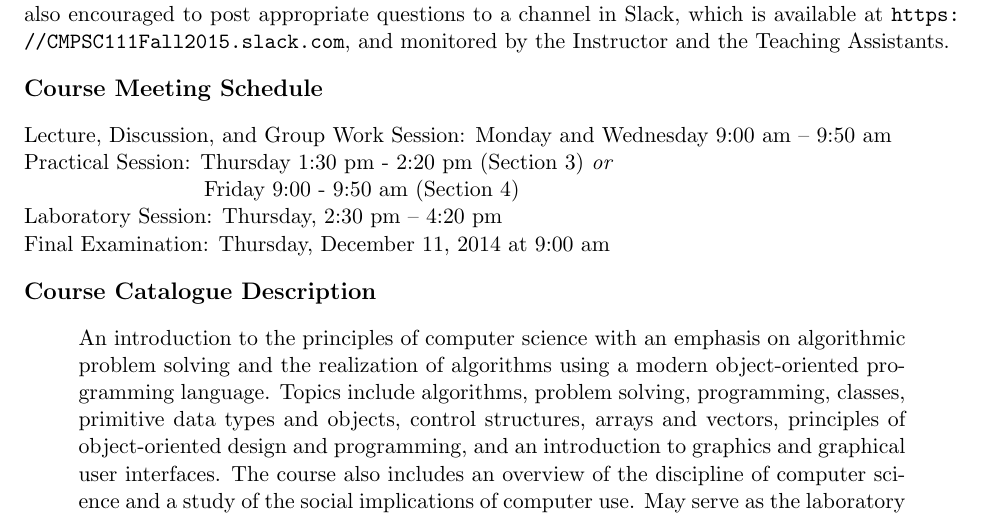
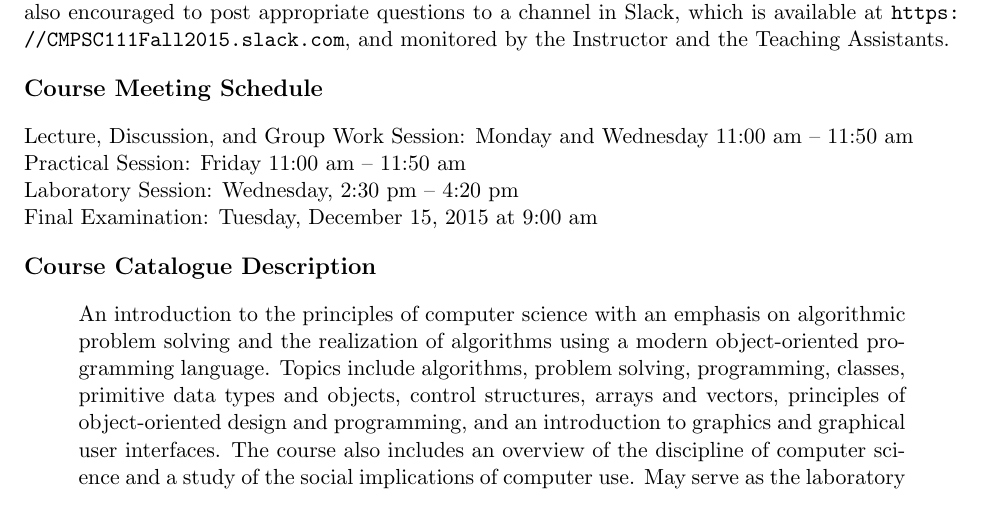
Before and after one commit to gkapfham/cs111F2015, a LaTeX document (syllabus/cs111F2015_syllabus.tex): part of page 1 of 5, cut so that both start at the same text. Compiled offline with pdfLaTeX; a LaTeX package or settings file that is missing is left out.

Commit message:
Updating the schedule details for the class inside of the cs111F2015_syllabus.

```diff
--- a/syllabus/cs111F2015_syllabus.tex
+++ b/syllabus/cs111F2015_syllabus.tex
@@ -37,10 +37,10 @@ Assistants.
 
 \subsection*{Course Meeting Schedule}
 
-Lecture, Discussion, and Group Work Session: Monday and Wednesday 9:00 am -- 9:50 am\\
-Practical Session: Thursday 1:30 pm - 2:20 pm (Section 3) {\em or} \\ \hspace*{1.2in} Friday 9:00 - 9:50 am (Section 4) \\
-Laboratory Session: Thursday, 2:30 pm -- 4:20 pm \\
-Final Examination: Thursday, December 11, 2014 at 9:00 am
+Lecture, Discussion, and Group Work Session: Monday and Wednesday 11:00 am -- 11:50 am \\
+Practical Session: Friday 11:00 am -- 11:50 am \\
+Laboratory Session: Wednesday, 2:30 pm -- 4:20 pm \\
+Final Examination: Tuesday, December 15, 2015 at 9:00 am
 
 \subsection*{Course Catalogue Description}
 
```
